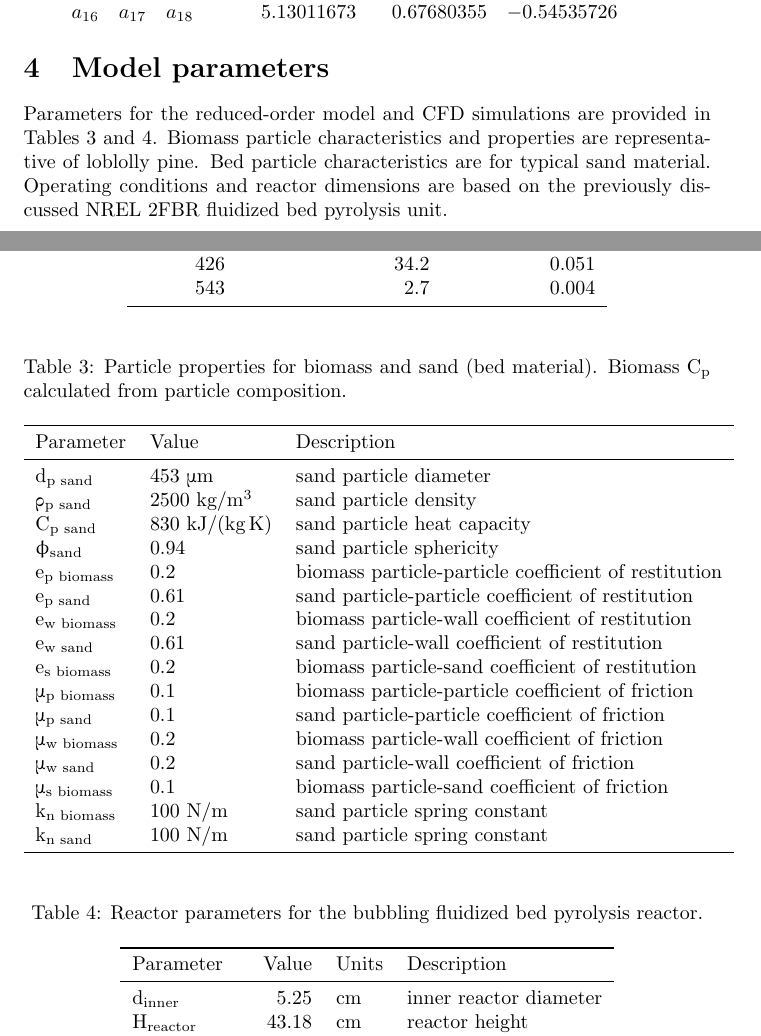
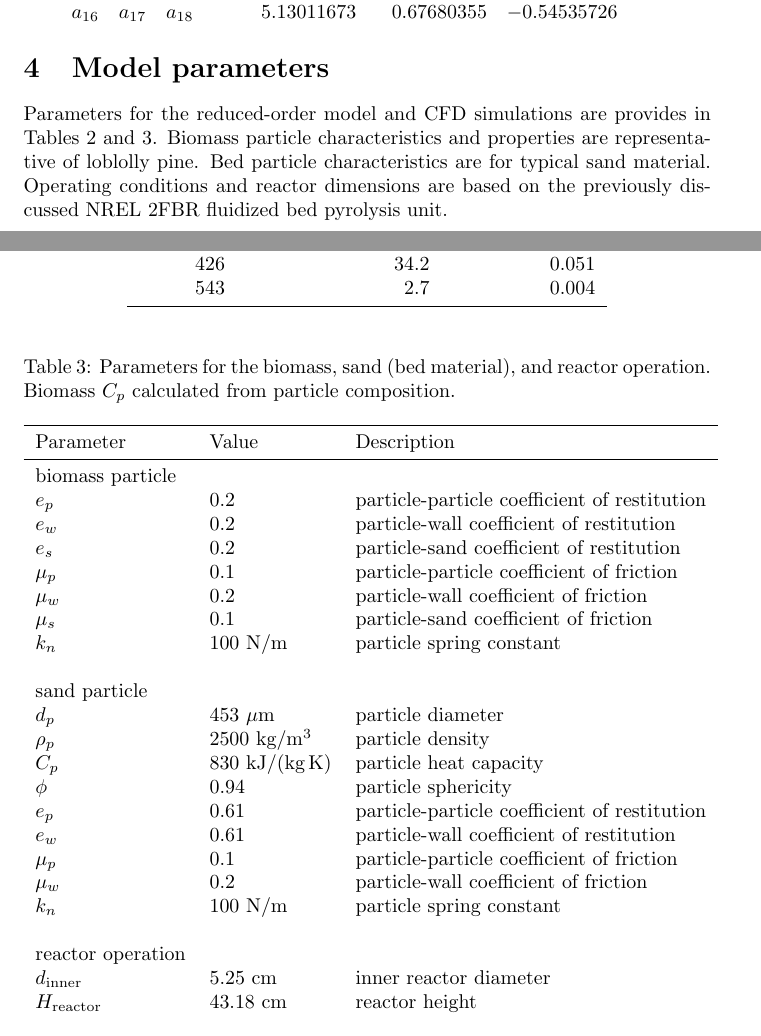
Before and after one commit to wigging/jbab-pyrolysis-paper, a LaTeX document (tex/main.tex, which reads tex/sections/4-model-parameters.tex): two parts of pages 9 and 10 of 20, joined at a grey line, cut so that both start at the same text. Compiled offline with pdfLaTeX.

Commit message:
Update parameters

```diff
--- a/tex/sections/4-model-parameters.tex
+++ b/tex/sections/4-model-parameters.tex
@@ -2,7 +2,7 @@
 
 \section{Model parameters}
 
-Parameters for the reduced-order model and CFD simulations are provided in Tables \ref{tab:params-particle} and \ref{tab:params-reactor}. Biomass particle characteristics and properties are representative of loblolly pine. Bed particle characteristics are for typical sand material. Operating conditions and reactor dimensions are based on the previously discussed NREL 2FBR fluidized bed pyrolysis unit.
+Parameters for the reduced-order model and CFD simulations are provides in Tables \ref{tab:params-part-size} and \ref{tab:params}. Biomass particle characteristics and properties are representative of loblolly pine. Bed particle characteristics are for typical sand material. Operating conditions and reactor dimensions are based on the previously discussed NREL 2FBR fluidized bed pyrolysis unit.
 
 \begin{table}[H]
     \centering
@@ -21,40 +22,36 @@ Parameters for the reduced-order model and CFD simulations are provided in Table
 
 \begin{table}[H]
     \centering
-    \caption{Particle properties for biomass and sand (bed material). Biomass C$_\textrm{p}$ calculated from particle composition.}
-    \label{tab:params-particle}
+    \caption{Parameters for the biomass, sand (bed material), and reactor operation. Biomass $C_p$ calculated from particle composition.}
+    \label{tab:params}
     \begin{tabular}{lll}
         \toprule
         Parameter & Value & Description \\
         \midrule
-        d$_\textrm{p sand}$         & 453 \textmugreek m    & sand particle diameter \\
-        \textrho $_\textrm{p sand}$ & 2500 kg/m$^3$         & sand particle density \\
-        C$_\textrm{p sand}$         & 830 kJ/(kg\,K)        & sand particle heat capacity \\
-        \straightphi$_\textrm{sand}$& 0.94                  & sand particle sphericity \\
-        e$_\textrm{p biomass}$      & 0.2                   & biomass particle-particle coefficient of restitution \\
-        e$_\textrm{p sand}$         & 0.61                  & sand particle-particle coefficient of restitution \\
-        e$_\textrm{w biomass}$      & 0.2                   & biomass particle-wall coefficient of restitution \\
-        e$_\textrm{w sand}$         & 0.61                  & sand particle-wall coefficient of restitution \\
-        e$_\textrm{s biomass}$      & 0.2                   & biomass particle-sand coefficient of restitution \\
-        \textmugreek$_\textrm{p biomass}$   & 0.1           & biomass particle-particle coefficient of friction \\
-        \textmugreek$_\textrm{p sand}$      & 0.1           & sand particle-particle coefficient of friction \\
-        \textmugreek$_\textrm{w biomass}$   & 0.2           & biomass particle-wall coefficient of friction \\
-        \textmugreek$_\textrm{w sand}$      & 0.2           & sand particle-wall coefficient of friction \\
-        \textmugreek$_\textrm{s biomass}$   & 0.1           & biomass particle-sand coefficient of friction \\
-        k$_\textrm{n biomass}$              & 100 N/m       & sand particle spring constant \\
-        k$_\textrm{n sand}$                 & 100 N/m       & sand particle spring constant \\
-        \bottomrule
-    \end{tabular}
-\end{table}
-
-\begin{table}[H]
-    \centering
-    \caption{Reactor parameters for the bubbling fluidized bed pyrolysis reactor.}
-    \label{tab:params-reactor}
-    \begin{tabular}{lrll}
-        \toprule
-        Parameter & Value & Units & Description \\
-        \midrule
-        d$_\textrm{inner}$    & 5.25     & cm   & inner reactor diameter  \\
-        H$_\textrm{reactor}$  & 43.18    & cm   & reactor height          \\
-        H$_\textrm{static}$   & 10.16    & cm   & static bed height       \\
+        biomass particle \\
+        $e_{p}$    & 0.2        & particle-particle coefficient of restitution \\
+        $e_{w}$    & 0.2        & particle-wall coefficient of restitution \\
+        $e_{s}$    & 0.2        & particle-sand coefficient of restitution \\
+        $\mu_{p}$  & 0.1        & particle-particle coefficient of friction \\
+        $\mu_{w}$  & 0.2        & particle-wall coefficient of friction \\
+        $\mu_{s}$  & 0.1        & particle-sand coefficient of friction \\
+        $k_{n}$    & 100 N/m    & particle spring constant \\
+        \\
+        sand particle \\
+        $d_{p}$       & 453 $\mu$m          & particle diameter \\
+        $\rho_{p}$    & 2500 kg/m$^3$       & particle density \\
+        $C_{p}$       & 830 kJ/(kg\,K)      & particle heat capacity \\
+        $\phi_{}$     & 0.94                & particle sphericity \\
+        $e_{p}$       & 0.61                & particle-particle coefficient of restitution \\
+        $e_{w}$       & 0.61                & particle-wall coefficient of restitution \\
+        $\mu_{p}$     & 0.1                 & particle-particle coefficient of friction \\
+        $\mu_{w}$     & 0.2                 & particle-wall coefficient of friction \\
+        $k_{n}$       & 100 N/m             & particle spring constant \\
+        \\
+        reactor operation \\
+        $d_\textrm{inner}$      & 5.25 cm       & inner reactor diameter \\
+        $H_\textrm{reactor}$    & 43.18 cm      & reactor height \\
+        $H_\textrm{static}$     & 10.16 cm      & static bed height \\
+        $p_\textrm{gas}$        & 101.325 kPa   & gas pressure \\
+        $T_\textrm{gas}$        & 773.15 K      & gas temperature \\
+        $Q_\textrm{gas}$        & 14 SLM        & inlet gas flowrate \\
```
Also changed, not shown: code/gas_us_umf.py (+43 -4 lines), code/params.py (+17 -10 lines), tex/main.pdf, tex/sections/4-model-parameters.tex (4 more changed lines).
